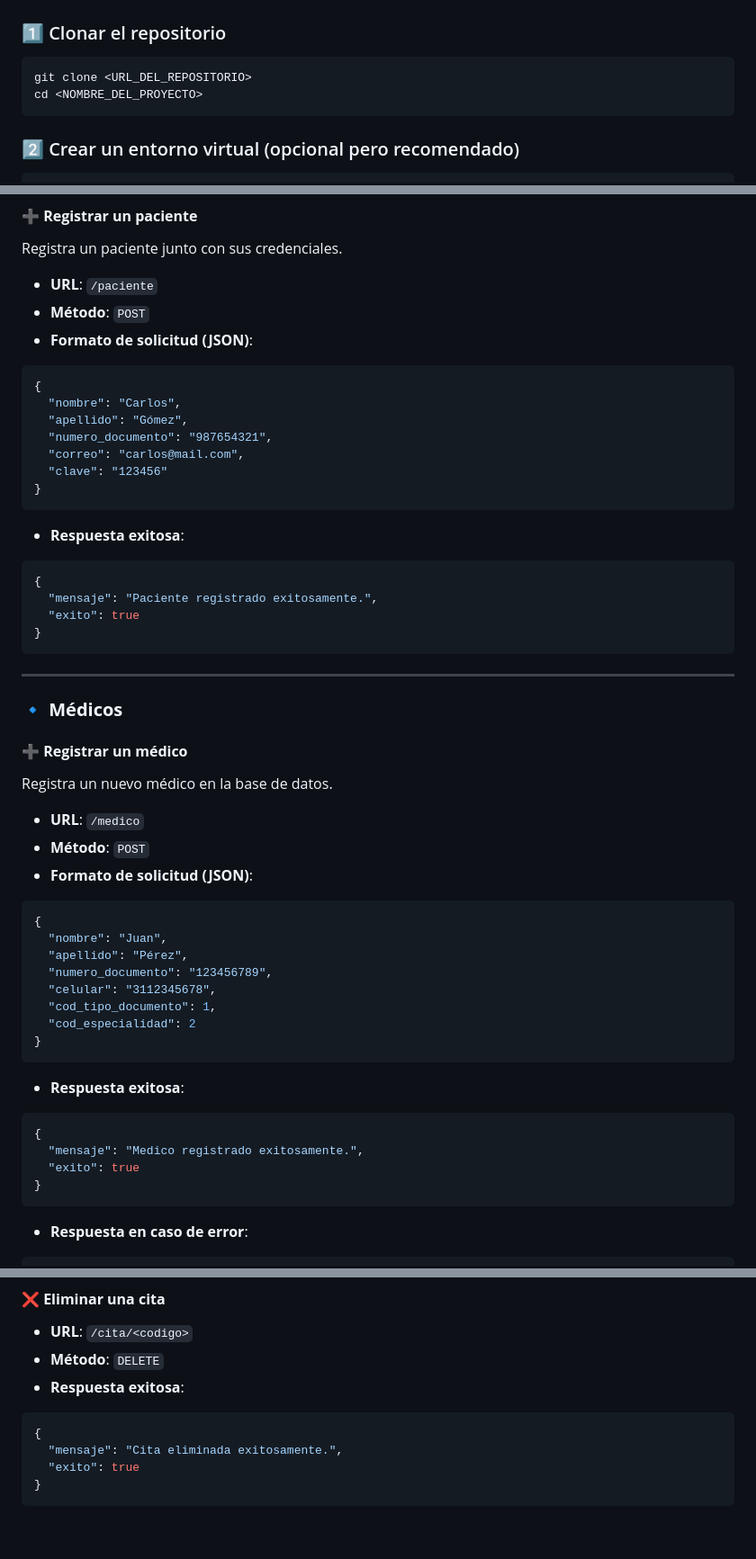
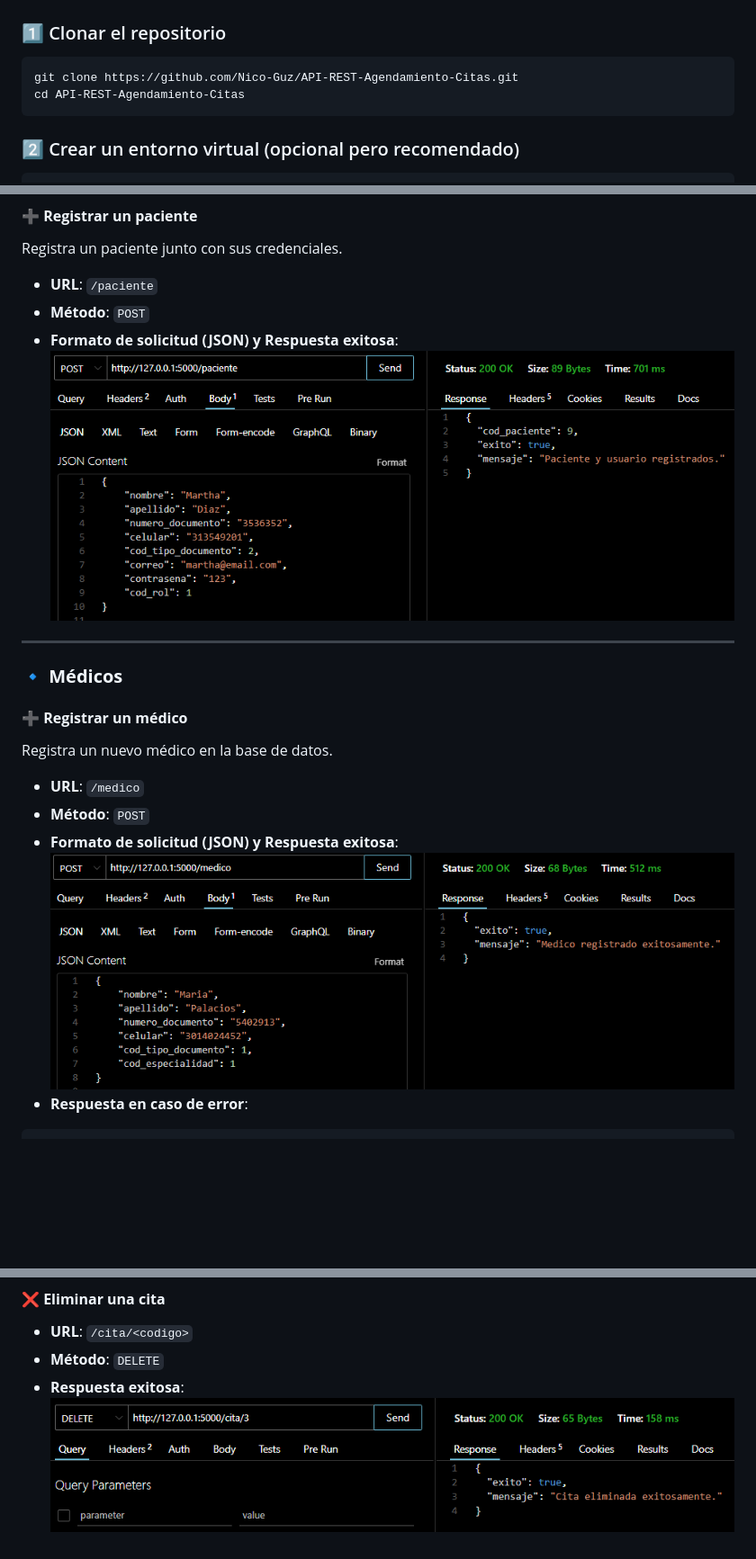
Before and after one commit to Nico-Guz/API-REST-Agendamiento-Citas, a Markdown page: README.md, 3 parts joined by grey strips. Shown: that part at 90% size. Rendered like a GitHub page; blank space fills up the shorter version.

````diff
--- a/README.md
+++ b/README.md
@@ -4,8 +4,8 @@
 
 ### 1️⃣ Clonar el repositorio
 ```bash
-git clone <URL_DEL_REPOSITORIO>
-cd <NOMBRE_DEL_PROYECTO>
+git clone https://github.com/Nico-Guz/API-REST-Agendamiento-Citas.git
+cd API-REST-Agendamiento-Citas
 ```
 
 ### 2️⃣ Crear un entorno virtual (opcional pero recomendado)
@@ -84,23 +96,8 @@ Registra un paciente junto con sus credenciales.
 
 - **URL**: `/paciente`
 - **Método**: `POST`
-- **Formato de solicitud (JSON)**:
-```json
-{
-  "nombre": "Carlos",
-  "apellido": "Gómez",
-  "numero_documento": "987654321",
-  "correo": "carlos@mail.com",
-  "clave": "123456"
-}
-```
-- **Respuesta exitosa**:
-```json
-{
-  "mensaje": "Paciente registrado exitosamente.",
-  "exito": true
-}
-```
+- **Formato de solicitud (JSON) y Respuesta exitosa**:
+![Descripción de la imagen](img/Captura.PNG)
 
 ---
 
@@ -111,24 +108,8 @@ Registra un nuevo médico en la base de datos.
 
 - **URL**: `/medico`
 - **Método**: `POST`
-- **Formato de solicitud (JSON)**:
-```json
-{
-  "nombre": "Juan",
-  "apellido": "Pérez",
-  "numero_documento": "123456789",
-  "celular": "3112345678",
-  "cod_tipo_documento": 1,
-  "cod_especialidad": 2
-}
-```
-- **Respuesta exitosa**:
-```json
-{
-  "mensaje": "Medico registrado exitosamente.",
-  "exito": true
-}
-```
+- **Formato de solicitud (JSON) y Respuesta exitosa**:
+![Descripción de la imagen](img/Captura1.PNG)
 - **Respuesta en caso de error**:
 ```json
 {
@@ -223,9 +150,4 @@ Registra un nuevo médico en la base de datos.
 - **URL**: `/cita/<codigo>`
 - **Método**: `DELETE`
 - **Respuesta exitosa**:
-```json
-{
-  "mensaje": "Cita eliminada exitosamente.",
-  "exito": true
-}
-```
+![Descripción de la imagen](img/Captura6.PNG)
````
Also changed, not shown: other parts of README.md (+19 -61 lines).
